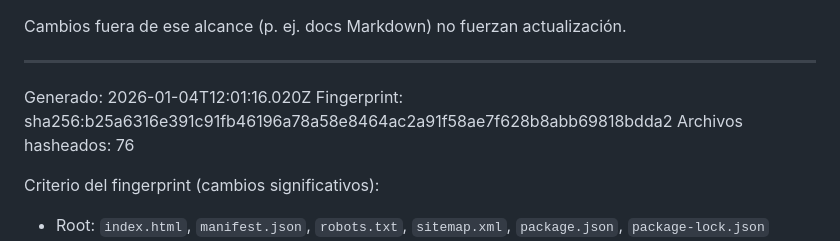
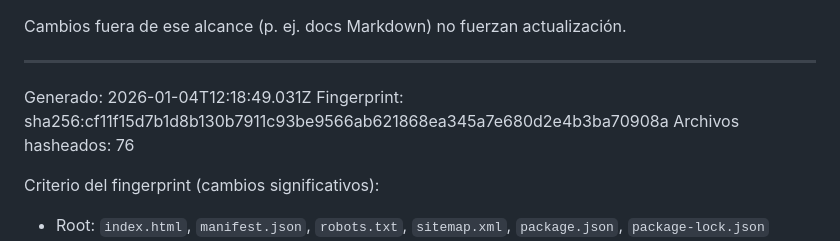
Before and after one commit to Dtcsrni/Mahitek_3D_Lab_MX, a Markdown page: ANALISIS_SISTEMA.md, the part around the change. GitHub-like rendering.

Commit message:
fix: actualizar timestamp y fingerprint en ANALISIS_SISTEMA.md

```diff
--- a/ANALISIS_SISTEMA.md
+++ b/ANALISIS_SISTEMA.md
@@ -28,8 +28,8 @@ Cambios fuera de ese alcance (p. ej. docs Markdown) no fuerzan actualización.
 ---
 <!-- AUTO-GENERATED:START -->
 
-Generado: 2026-01-04T12:01:16.020Z
-Fingerprint: sha256:b25a6316e391c91fb46196a78a58e8464ac2a91f58ae7f628b8abb69818bdda2
+Generado: 2026-01-04T12:18:49.031Z
+Fingerprint: sha256:cf11f15d7b1d8b130b7911c93be9566ab621868ea345a7e680d2e4b3ba70908a
 Archivos hasheados: 76
 
 Criterio del fingerprint (cambios significativos):
```
